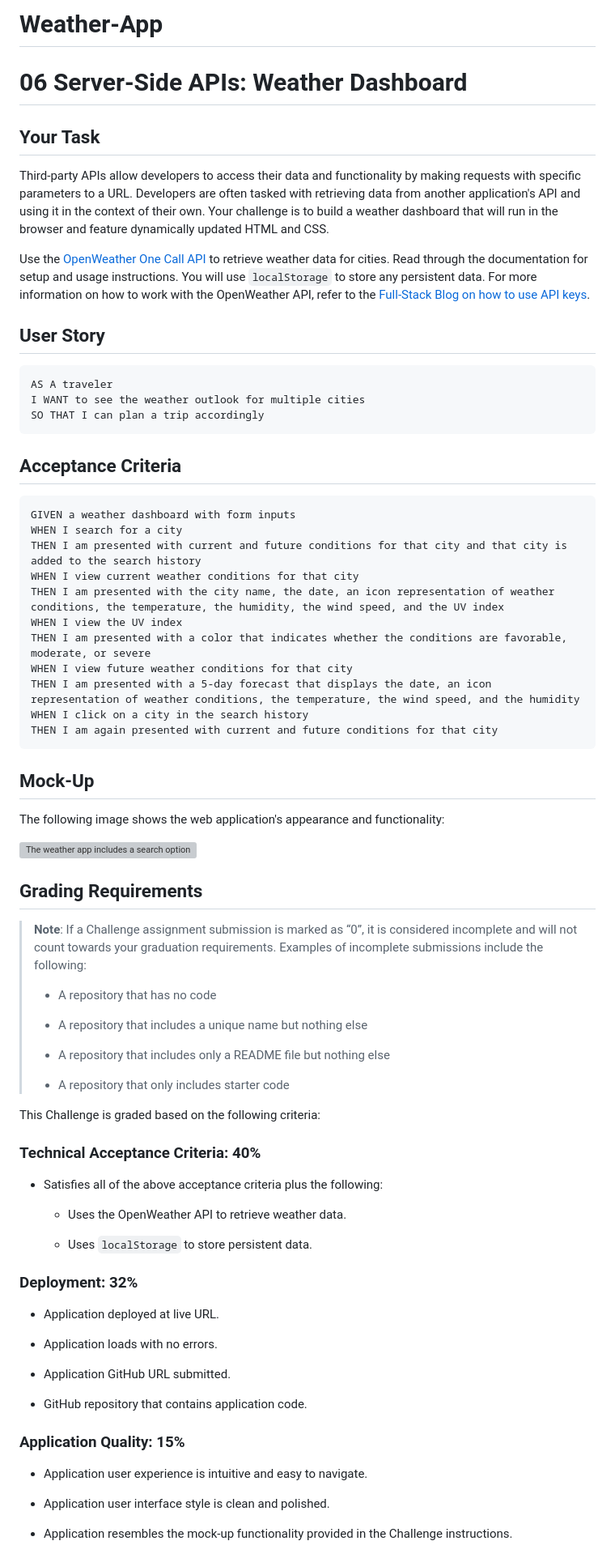
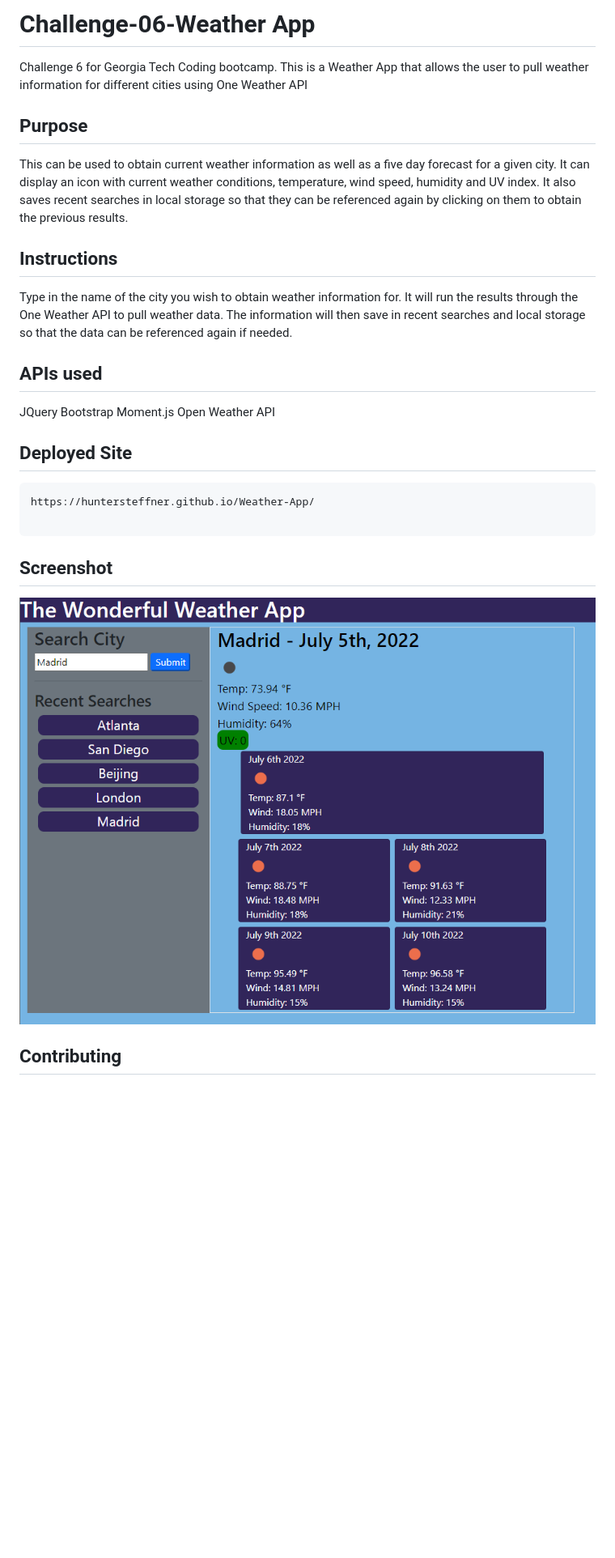
Before and after one commit to huntersteffner/Weather-App, a Markdown page: README.md, the part around the change printed below. Shown: that part at 81% size. GitHub-like rendering; pictures changed too: Assets/Weather-img.png (added); blank space fills up the shorter version; grey boxes are pictures that could not be loaded.

````diff
--- a/README.md
+++ b/README.md
@@ -1,80 +1,32 @@
-# Weather-App
+# Challenge-06-Weather App
 
-# 06 Server-Side APIs: Weather Dashboard
+Challenge 6 for Georgia Tech Coding bootcamp. This is a Weather App that allows the user to pull weather information for different cities using One Weather API
 
-## Your Task
+## Purpose
 
-Third-party APIs allow developers to access their data and functionality by making requests with specific parameters to a URL. Developers are often tasked with retrieving data from another application's API and using it in the context of their own. Your challenge is to build a weather dashboard that will run in the browser and feature dynamically updated HTML and CSS.
+This can be used to obtain current weather information as well as a five day forecast for a given city. It can display an icon with current weather conditions, temperature, wind speed, humidity and UV index. It also saves recent searches in local storage so that they can be referenced again by clicking on them to obtain the previous results.
 
-Use the [OpenWeather One Call API](https://openweathermap.org/api/one-call-api) to retrieve weather data for cities. Read through the documentation for setup and usage instructions. You will use `localStorage` to store any persistent data. For more information on how to work with the OpenWeather API, refer to the [Full-Stack Blog on how to use API keys](https://coding-boot-camp.github.io/full-stack/apis/how-to-use-api-keys).
+## Instructions
 
-## User Story
+Type in the name of the city you wish to obtain weather information for. It will run the results through the One Weather API to pull weather data. The information will then save in recent searches and local storage so that the data can be referenced again if needed.
+
+## APIs used
+
+JQuery
+Bootstrap
+Moment.js
+Open Weather API
+
+## Deployed Site
+
+```bash
+https://huntersteffner.github.io/Weather-App/
 
 ```
-AS A traveler
-I WANT to see the weather outlook for multiple cities
-SO THAT I can plan a trip accordingly
-```
 
-## Acceptance Criteria
+## Screenshot
 
-```
-GIVEN a weather dashboard with form inputs
-WHEN I search for a city
-THEN I am presented with current and future conditions for that city and that city is added to the search history
-WHEN I view current weather conditions for that city
-THEN I am presented with the city name, the date, an icon representation of weather conditions, the temperature, the humidity, the wind speed, and the UV index
-WHEN I view the UV index
-THEN I am presented with a color that indicates whether the conditions are favorable, moderate, or severe
-WHEN I view future weather conditions for that city
-THEN I am presented with a 5-day forecast that displays the date, an icon representation of weather conditions, the temperature, the wind speed, and the humidity
-WHEN I click on a city in the search history
-THEN I am again presented with current and future conditions for that city
-```
+![](./Assets/Weather-img.png)
 
-## Mock-Up
+## Contributing
 
-The following image shows the web application's appearance and functionality:
-
-![The weather app includes a search option, a list of cities, and a five-day forecast and current weather conditions for Atlanta.](./Assets/06-server-side-apis-homework-demo.png)
-
-## Grading Requirements
-
-> **Note**: If a Challenge assignment submission is marked as “0”, it is considered incomplete and will not count towards your graduation requirements. Examples of incomplete submissions include the following:
->
-> - A repository that has no code
->
-> - A repository that includes a unique name but nothing else
->
-> - A repository that includes only a README file but nothing else
->
-> - A repository that only includes starter code
-
-This Challenge is graded based on the following criteria:
-
-### Technical Acceptance Criteria: 40%
-
-- Satisfies all of the above acceptance criteria plus the following:
-
-  - Uses the OpenWeather API to retrieve weather data.
-
-  - Uses `localStorage` to store persistent data.
-
-### Deployment: 32%
-
-- Application deployed at live URL.
-
-- Application loads with no errors.
-
-- Application GitHub URL submitted.
-
-- GitHub repository that contains application code.
-
-### Application Quality: 15%
-
-- Application user experience is intuitive and easy to navigate.
-
-- Application user interface style is clean and polished.
-
-- Application resembles the mock-up functionality provided in the Challenge instructions.
-
````
Also changed, not shown: other parts of README.md (+1 -23 lines), 2 other files.
